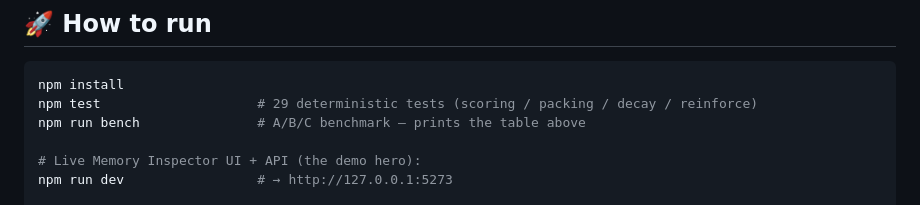
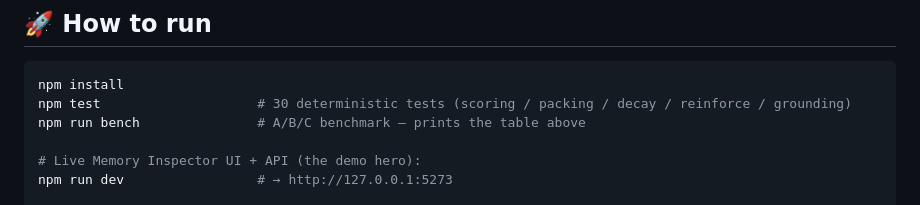
Before and after one commit to muhammadegaa/mneme, a Markdown page: README.md, the part around the change. Drawn GitHub-style.

````diff
--- a/README.md
+++ b/README.md
@@ -210,7 +210,7 @@ managed option. Source for the diagram: [`docs/architecture.html`](docs/architec
 
 ```bash
 npm install
-npm test                    # 29 deterministic tests (scoring / packing / decay / reinforce)
+npm test                    # 30 deterministic tests (scoring / packing / decay / reinforce / grounding)
 npm run bench               # A/B/C benchmark — prints the table above
 
 # Live Memory Inspector UI + API (the demo hero):
````
Also changed, not shown: DEVPOST.md (+1 -1 lines), SUBMISSION_CHECKLIST.md (+26 -36 lines).
